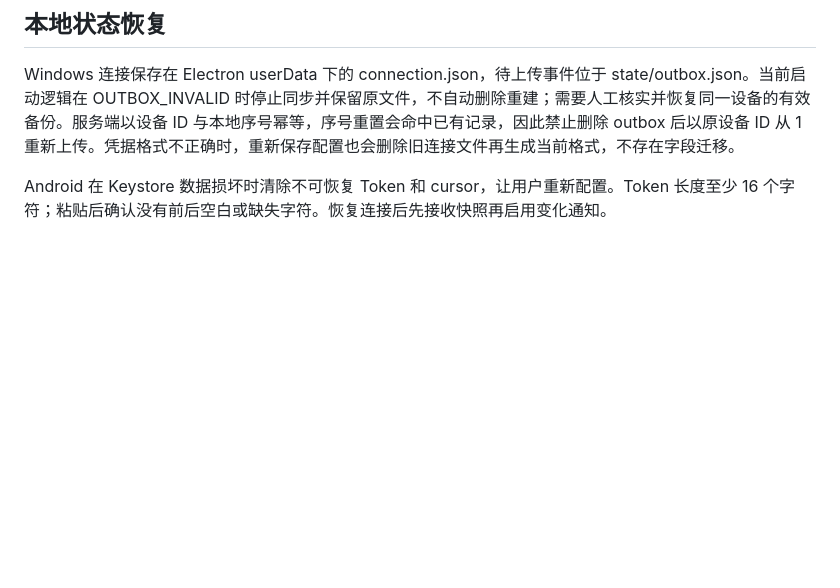
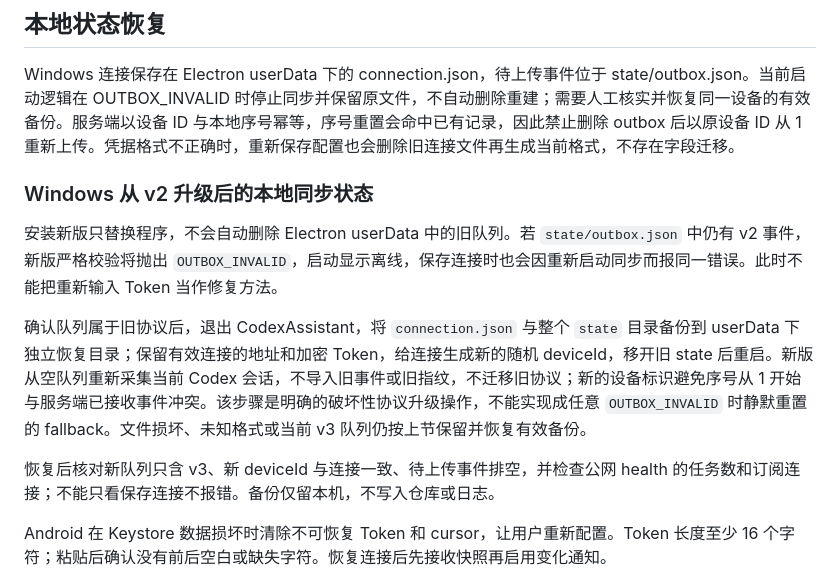
Before and after one commit to yingzhudashu/CodexAssistant, a Markdown page: docs/operations.zh-CN.md, the part around the change. GitHub-like rendering; blank space fills up the shorter version.

Commit message:
docs: record v2 desktop state reset and production sync recovery

```diff
--- a/docs/operations.zh-CN.md
+++ b/docs/operations.zh-CN.md
@@ -56,6 +56,14 @@ Android 当前版本由 `android/app/build.gradle.kts` 的 `versionName` 与 `ve
 
 Windows 连接保存在 Electron userData 下的 connection.json，待上传事件位于 state/outbox.json。当前启动逻辑在 OUTBOX_INVALID 时停止同步并保留原文件，不自动删除重建；需要人工核实并恢复同一设备的有效备份。服务端以设备 ID 与本地序号幂等，序号重置会命中已有记录，因此禁止删除 outbox 后以原设备 ID 从 1 重新上传。凭据格式不正确时，重新保存配置也会删除旧连接文件再生成当前格式，不存在字段迁移。
 
+### Windows 从 v2 升级后的本地同步状态
+
+安装新版只替换程序，不会自动删除 Electron userData 中的旧队列。若 `state/outbox.json` 中仍有 v2 事件，新版严格校验将抛出 `OUTBOX_INVALID`，启动显示离线，保存连接时也会因重新启动同步而报同一错误。此时不能把重新输入 Token 当作修复方法。
+
+确认队列属于旧协议后，退出 CodexAssistant，将 `connection.json` 与整个 `state` 目录备份到 userData 下独立恢复目录；保留有效连接的地址和加密 Token，给连接生成新的随机 deviceId，移开旧 state 后重启。新版从空队列重新采集当前 Codex 会话，不导入旧事件或旧指纹，不迁移旧协议；新的设备标识避免序号从 1 开始与服务端已接收事件冲突。该步骤是明确的破坏性协议升级操作，不能实现成任意 `OUTBOX_INVALID` 时静默重置的 fallback。文件损坏、未知格式或当前 v3 队列仍按上节保留并恢复有效备份。
+
+恢复后核对新队列只含 v3、新 deviceId 与连接一致、待上传事件排空，并检查公网 health 的任务数和订阅连接；不能只看保存连接不报错。备份仅留本机，不写入仓库或日志。
+
 Android 在 Keystore 数据损坏时清除不可恢复 Token 和 cursor，让用户重新配置。Token 长度至少 16 个字符；粘贴后确认没有前后空白或缺失字符。恢复连接后先接收快照再启用变化通知。
 
 ## 服务端环境变量
```
Also changed, not shown: docs/acceptance.zh-CN.md (+9 -1 lines).
